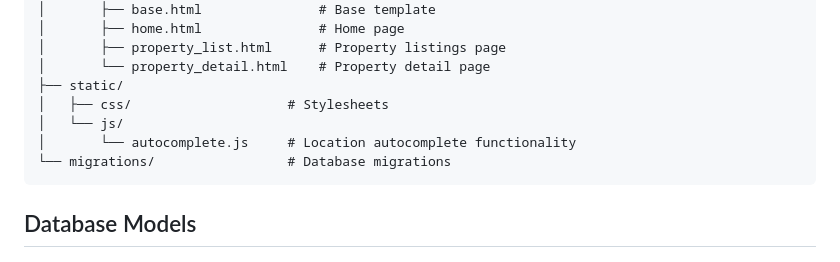
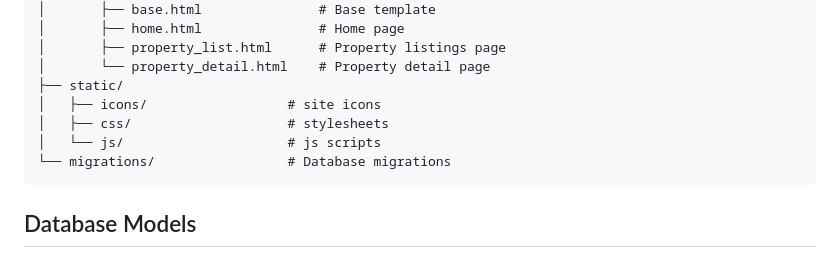
Before and after one commit to Rai321han/property_listing_django_project, a Markdown page: README.md, the part around the change. Drawn GitHub-style.

````diff
--- a/README.md
+++ b/README.md
@@ -101,9 +101,9 @@ property/
 │       ├── property_list.html      # Property listings page
 │       └── property_detail.html    # Property detail page
 ├── static/
-│   ├── css/                    # Stylesheets
-│   └── js/
-│       └── autocomplete.js     # Location autocomplete functionality
+│   ├── icons/                  # site icons
+│   ├── css/                    # stylesheets
+│   └── js/                     # js scripts
 └── migrations/                 # Database migrations
 ```
 
````
